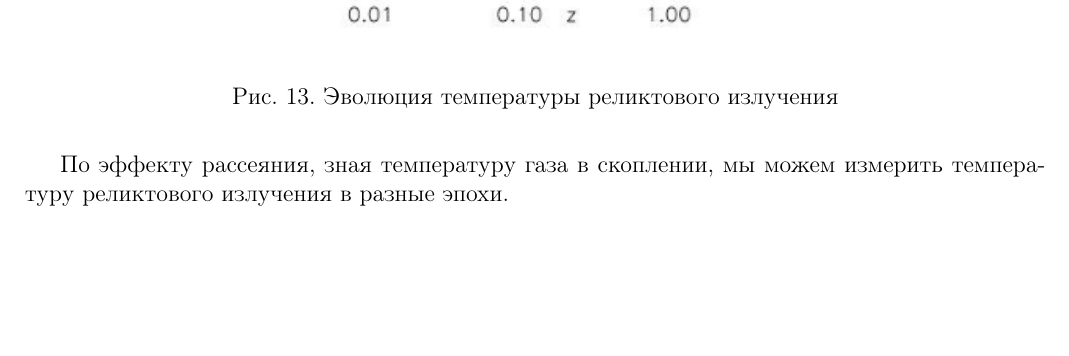
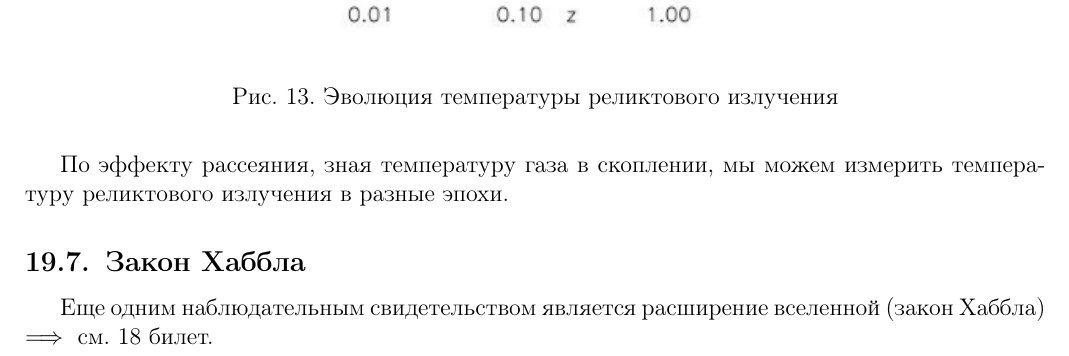
Before and after one commit to f3ss1/Astronomy-Exam-HSE, a LaTeX document (main.tex, which reads TeX_files/19.tex): part of page 30 of 30, cut so that both start at the same text, the shorter picture padded with empty space. Compiled offline with pdfLaTeX.

Commit message:
19 Hubble

```diff
--- a/TeX_files/19.tex
+++ b/TeX_files/19.tex
@@ -61,3 +61,7 @@ Hubble Ultra-Deep Field -— изображение небольшого рег
   \caption{Эволюция температуры реликтового излучения}
   \label{fig:19_done}
  \end{figure}
+
+ \subsection{Закон Хаббла}
+
+ Еще одним наблюдательным свидетельством является расширение вселенной (закон Хаббла) $\implies$ см. 18 билет.
```
